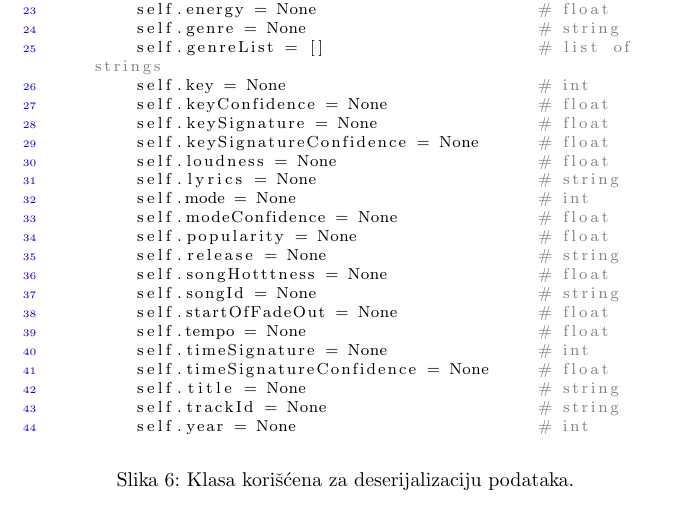
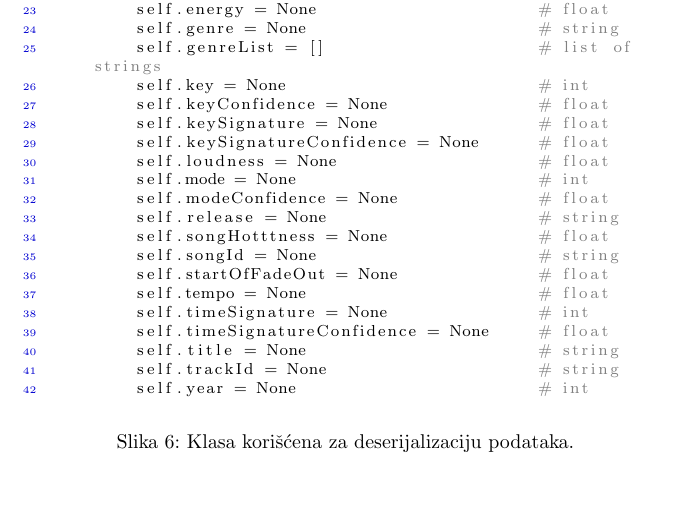
Before and after one commit to ivan-ristovic/MSD-mining, a LaTeX document (seminarski.tex, which reads delovi/20_dodatak_izvlacenje.tex): part of page 12 of 13 before the commit and part of page 11 of 12 after it, cut so that both start at the same text. Compiled offline with pdfLaTeX.

Commit message:
[SongClass] Remove redundancies

```diff
--- a/delovi/20_dodatak_izvlacenje.tex
+++ b/delovi/20_dodatak_izvlacenje.tex
@@ -34,10 +34,8 @@ class Song:
         self.keySignature = None                # float
         self.keySignatureConfidence = None      # float
         self.loudness = None                    # float
-        self.lyrics = None                      # string
         self.mode = None                        # int
         self.modeConfidence = None              # float
-        self.popularity = None                  # float
         self.release = None                     # string
         self.songHotttness = None               # float
         self.songId = None                      # string
```
